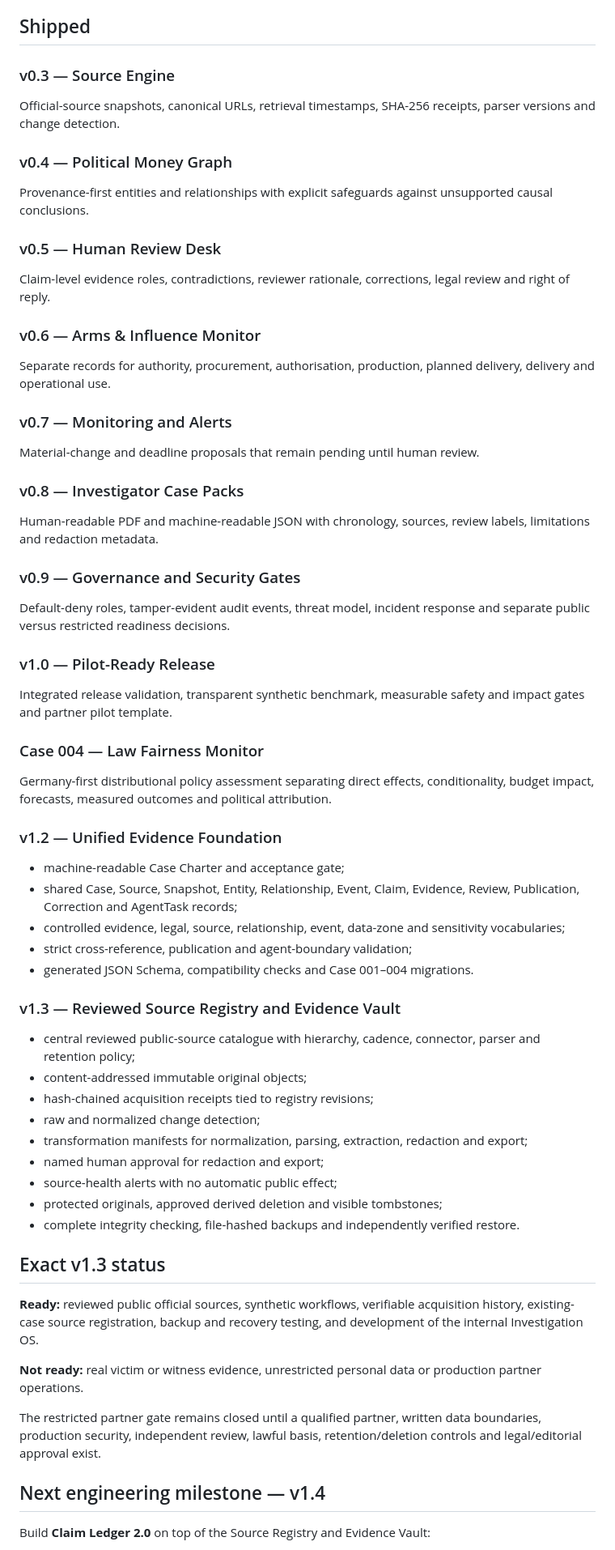
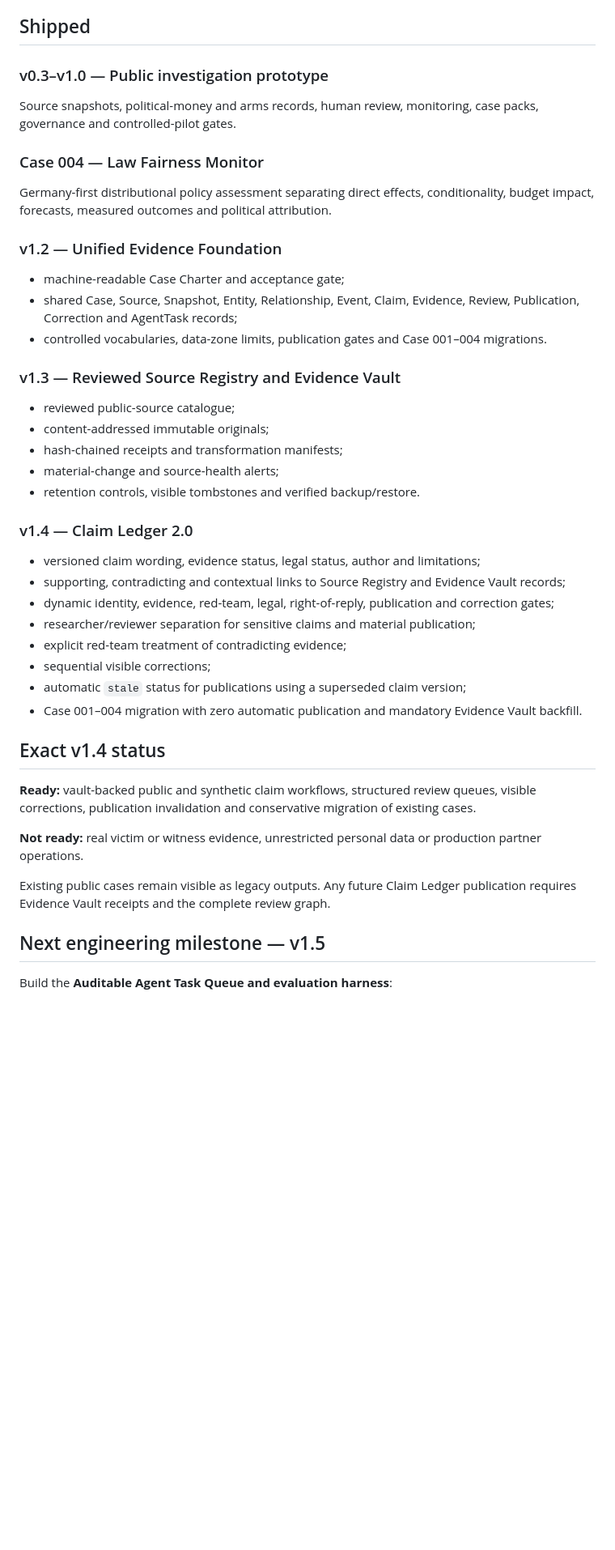
Before and after one commit to mikelninh/digital-democracy-studio, a Markdown page: safetrace/ROADMAP.md, the part around one of its changes. Shown at 81% size. Rendered like a GitHub page; blank space fills up the shorter version.

Commit message:
Mark SafeTrace v1.4 shipped and activate v1.5

```diff
--- a/safetrace/ROADMAP.md
+++ b/safetrace/ROADMAP.md
@@ -4,29 +4,8 @@ Version numbers describe implemented capability. They do not grant permission to
 
 ## Shipped
 
-### v0.3 — Source Engine
-Official-source snapshots, canonical URLs, retrieval timestamps, SHA-256 receipts, parser versions and change detection.
-
-### v0.4 — Political Money Graph
-Provenance-first entities and relationships with explicit safeguards against unsupported causal conclusions.
-
-### v0.5 — Human Review Desk
-Claim-level evidence roles, contradictions, reviewer rationale, corrections, legal review and right of reply.
-
-### v0.6 — Arms & Influence Monitor
-Separate records for authority, procurement, authorisation, production, planned delivery, delivery and operational use.
-
-### v0.7 — Monitoring and Alerts
-Material-change and deadline proposals that remain pending until human review.
-
-### v0.8 — Investigator Case Packs
-Human-readable PDF and machine-readable JSON with chronology, sources, review labels, limitations and redaction metadata.
-
-### v0.9 — Governance and Security Gates
-Default-deny roles, tamper-evident audit events, threat model, incident response and separate public versus restricted readiness decisions.
-
-### v1.0 — Pilot-Ready Release
-Integrated release validation, transparent synthetic benchmark, measurable safety and impact gates and partner pilot template.
+### v0.3–v1.0 — Public investigation prototype
+Source snapshots, political-money and arms records, human review, monitoring, case packs, governance and controlled-pilot gates.
 
 ### Case 004 — Law Fairness Monitor
 Germany-first distributional policy assessment separating direct effects, conditionality, budget impact, forecasts, measured outcomes and political attribution.
@@ -35,31 +14,36 @@ Germany-first distributional policy assessment separating direct effects, condit
 
 - machine-readable Case Charter and acceptance gate;
 - shared Case, Source, Snapshot, Entity, Relationship, Event, Claim, Evidence, Review, Publication, Correction and AgentTask records;
-- controlled evidence, legal, source, relationship, event, data-zone and sensitivity vocabularies;
-- strict cross-reference, publication and agent-boundary validation;
-- generated JSON Schema, compatibility checks and Case 001–004 migrations.
+- controlled vocabularies, data-zone limits, publication gates and Case 001–004 migrations.
 
 ### v1.3 — Reviewed Source Registry and Evidence Vault
 
-- central reviewed public-source catalogue with hierarchy, cadence, connector, parser and retention policy;
-- content-addressed immutable original objects;
-- hash-chained acquisition receipts tied to registry revisions;
-- raw and normalized change detection;
-- transformation manifests for normalization, parsing, extraction, redaction and export;
-- named human approval for redaction and export;
-- source-health alerts with no automatic public effect;
-- protected originals, approved derived deletion and visible tombstones;
-- complete integrity checking, file-hashed backups and independently verified restore.
+- reviewed public-source catalogue;
+- content-addressed immutable originals;
+- hash-chained receipts and transformation manifests;
+- material-change and source-health alerts;
+- retention controls, visible tombstones and verified backup/restore.
 
-## Exact v1.3 status
+### v1.4 — Claim Ledger 2.0
 
-**Ready:** reviewed public official sources, synthetic workflows, verifiable acquisition history, existing-case source registration, backup and recovery testing, and development of the internal Investigation OS.
+- versioned claim wording, evidence status, legal status, author and limitations;
+- supporting, contradicting and contextual links to Source Registry and Evidence Vault records;
+- dynamic identity, evidence, red-team, legal, right-of-reply, publication and correction gates;
+- researcher/reviewer separation for sensitive claims and material publication;
+- explicit red-team treatment of contradicting evidence;
+- sequential visible corrections;
+- automatic `stale` status for publications using a superseded claim version;
+- Case 001–004 migration with zero automatic publication and mandatory Evidence Vault backfill.
+
+## Exact v1.4 status
+
+**Ready:** vault-backed public and synthetic claim workflows, structured review queues, visible corrections, publication invalidation and conservative migration of existing cases.
 
 **Not ready:** real victim or witness evidence, unrestricted personal data or production partner operations.
 
-The restricted partner gate remains closed until a qualified partner, written data boundaries, production security, independent review, lawful basis, retention/deletion controls and legal/editorial approval exist.
+Existing public cases remain visible as legacy outputs. Any future Claim Ledger publication requires Evidence Vault receipts and the complete review graph.
 
-## Next engineering milestone — v1.4
+## Next engineering milestone — v1.5
 
-Build **Claim Ledger 2.0** on top of the Source Registry and Evidence Vault:
+Build the **Auditable Agent Task Queue and evaluation harness**:
 
```
Also changed, not shown: other parts of safetrace/ROADMAP.md (+7 -7 lines).
